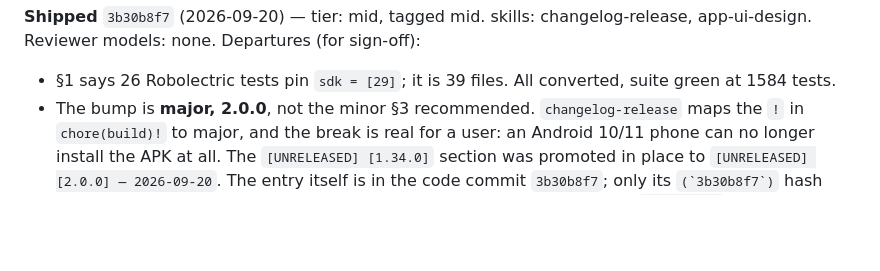
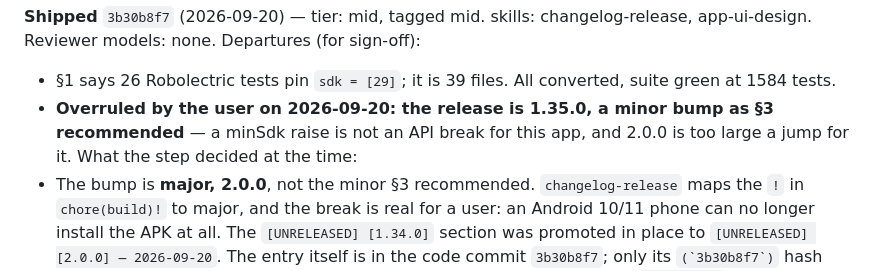
Before and after one commit to gomorra/fire-stream-chat, a Markdown page: docs/plans/call-audio-routes.md, the part around the change. GitHub-like rendering; blank space fills up the shorter version.

```diff
--- a/docs/plans/call-audio-routes.md
+++ b/docs/plans/call-audio-routes.md
@@ -202,6 +202,7 @@ WorkerForeground) are above 31 and unaffected.
 **Shipped** `3b30b8f7` (2026-09-20) — tier: mid, tagged mid. skills: changelog-release, app-ui-design. Reviewer models: none.
 Departures (for sign-off):
 - §1 says 26 Robolectric tests pin `sdk = [29]`; it is 39 files. All converted, suite green at 1584 tests.
+- **Overruled by the user on 2026-09-20: the release is 1.35.0, a minor bump as §3 recommended** — a minSdk raise is not an API break for this app, and 2.0.0 is too large a jump for it. What the step decided at the time:
 - The bump is **major, 2.0.0**, not the minor §3 recommended. `changelog-release` maps the `!` in `chore(build)!` to major, and the break is real for a user: an Android 10/11 phone can no longer install the APK at all. The `[UNRELEASED] [1.34.0]` section was promoted in place to `[UNRELEASED] [2.0.0] — 2026-09-20`. The entry itself is in the code commit `3b30b8f7`; only its `` (`3b30b8f7`) `` hash suffix — unknowable before the commit existed — was appended in the `docs(plan)` commit.
 - `./gradlew :app:verifyRoborazziFirebaseDebug` fails on all four `MessageBubbleScreenshotTest` baselines — **pre-existing, not the SDK bump**: the recorded PNGs show an orange own-bubble, a colour `Color.kt` has not produced since the warm-neutral redesign (`SentBubble = 0xFFE0DDD6 // NOT orange`). Recorded once in `317d9f5a` and never re-recorded; no gate runs `verifyRoborazzi`, so it rotted unseen. The PNGs are **left untouched** — re-recording would bless four unreviewed images — and the finding is in `TECH_DEBT.md` with its revisit trigger. §2.6's "regenerate if it is antialias noise" did not apply.
 - Beyond the step's file list: `CLAUDE.md:61` (`minSdk = 29` in Build & Run) and `TECH_DEBT.md` — one new entry (the stale Roborazzi baselines) plus a parenthetical correcting the existing WorkManager-latency entry, which described API 29/30 send behaviour that can no longer occur. `.claude/skills/app-ui-design/SKILL.md:49` also quotes the dead `sdk = [29]` pin but the session was denied write permission under `.claude/` — flagged on step 5.
```
Also changed, not shown: CHANGELOG.md (+1 -1 lines).
